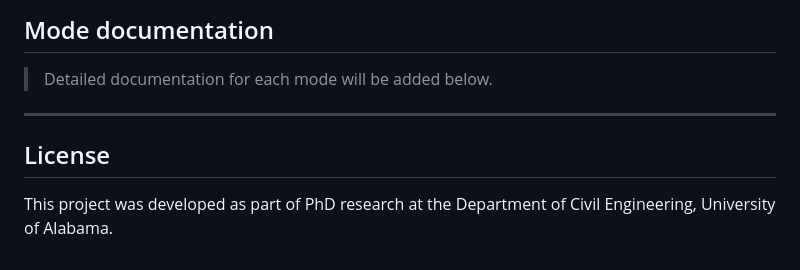
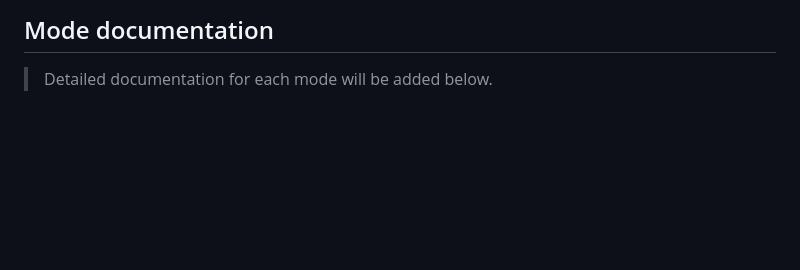
Before and after one commit to pnikrou/FIMsim, a Markdown page: README.md, the part around the change. GitHub-like rendering; blank space fills up the shorter version.

Commit message:
Remove license section from README

```diff
--- a/README.md
+++ b/README.md
@@ -143,9 +143,3 @@ FIMsim/
 <!-- LISFLOOD-FP mode -->
 <!-- TRITON mode -->
 <!-- HEC-RAS mode -->
-
----
-
-## License
-
-This project was developed as part of PhD research at the Department of Civil Engineering, University of Alabama.
```
